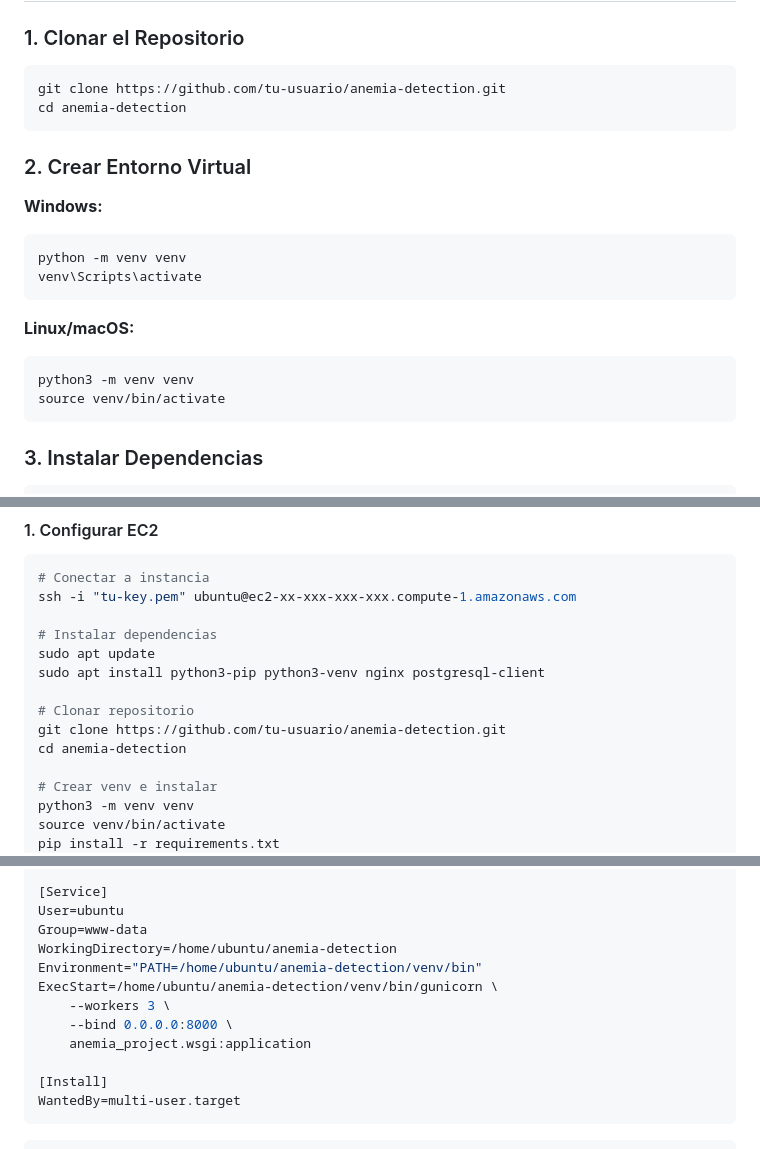
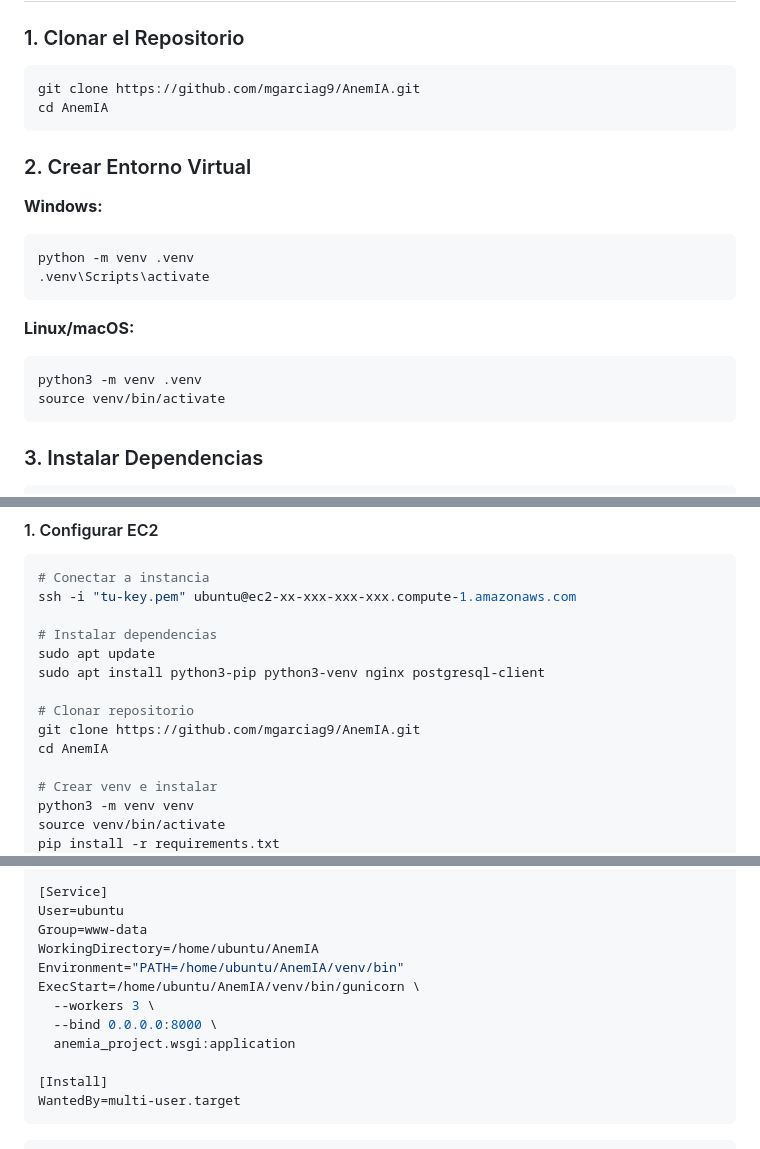
Before and after one commit to mgarciag9/AnemIA, a Markdown page: README.md, 3 parts joined by grey strips. GitHub-like rendering.

Commit message:
upadte link the repo

````diff
--- a/README.md
+++ b/README.md
@@ -179,8 +179,8 @@ Antes de comenzar, asegúrate de tener instalado:
 ### 1. Clonar el Repositorio
 
 ```bash
-git clone https://github.com/tu-usuario/anemia-detection.git
-cd anemia-detection
+git clone https://github.com/mgarciag9/AnemIA.git
+cd AnemIA
 ```
 
 ### 2. Crear Entorno Virtual
@@ -188,14 +188,14 @@ cd anemia-detection
 **Windows:**
 
 ```bash
-python -m venv venv
-venv\Scripts\activate
+python -m venv .venv
+.venv\Scripts\activate
 ```
 
 **Linux/macOS:**
 
 ```bash
-python3 -m venv venv
+python3 -m venv .venv
 source venv/bin/activate
 ```
 
@@ -924,8 +924,8 @@ sudo apt update
 sudo apt install python3-pip python3-venv nginx postgresql-client
 
 # Clonar repositorio
-git clone https://github.com/tu-usuario/anemia-detection.git
-cd anemia-detection
+git clone https://github.com/mgarciag9/AnemIA.git
+cd AnemIA
 
 # Crear venv e instalar
 python3 -m venv venv
@@ -962,12 +962,12 @@ After=network.target
 [Service]
 User=ubuntu
 Group=www-data
-WorkingDirectory=/home/ubuntu/anemia-detection
-Environment="PATH=/home/ubuntu/anemia-detection/venv/bin"
-ExecStart=/home/ubuntu/anemia-detection/venv/bin/gunicorn \
-    --workers 3 \
-    --bind 0.0.0.0:8000 \
-    anemia_project.wsgi:application
+WorkingDirectory=/home/ubuntu/AnemIA
+Environment="PATH=/home/ubuntu/AnemIA/venv/bin"
+ExecStart=/home/ubuntu/AnemIA/venv/bin/gunicorn \
+  --workers 3 \
+  --bind 0.0.0.0:8000 \
+  anemia_project.wsgi:application
 
 [Install]
 WantedBy=multi-user.target
````
Also changed, not shown: other parts of README.md (+6 -6 lines).
